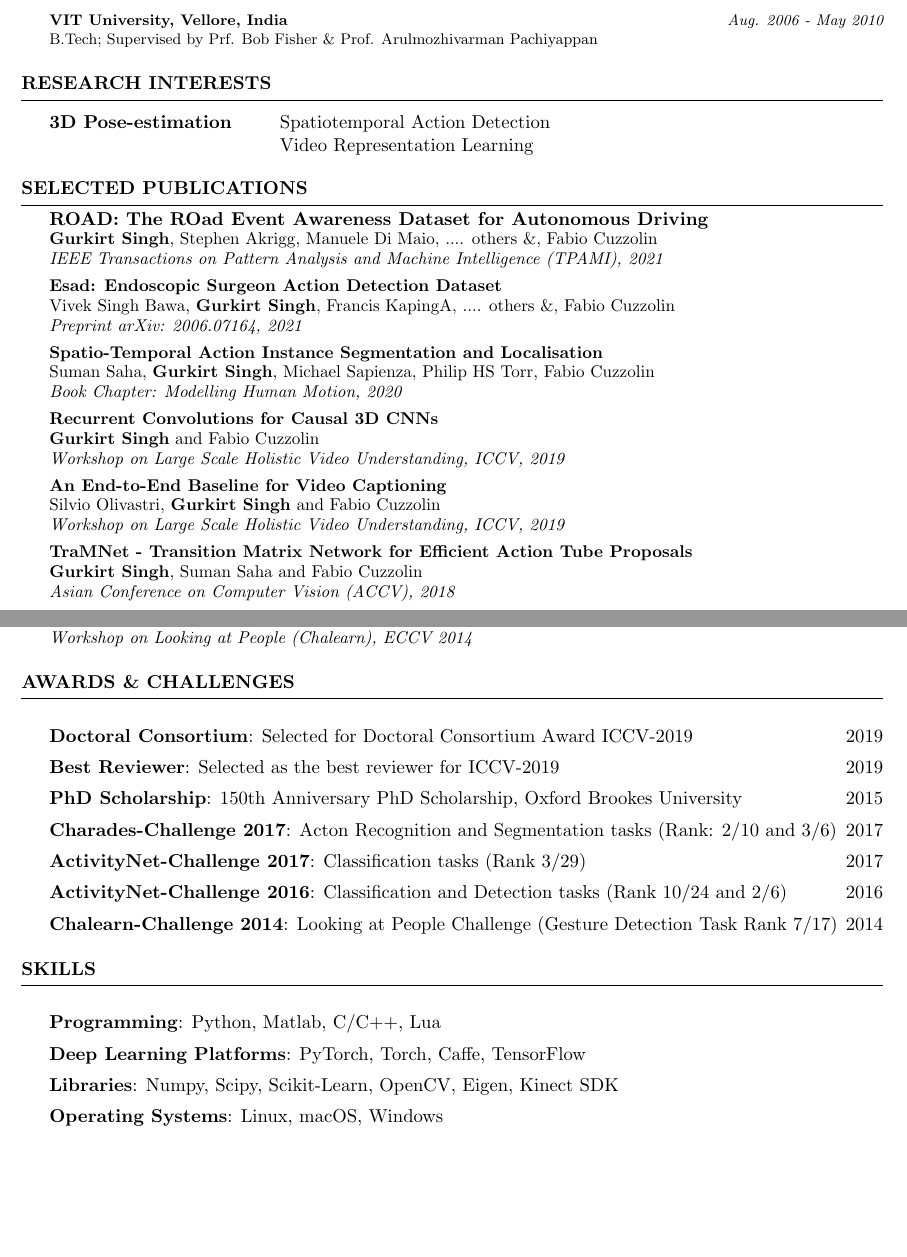
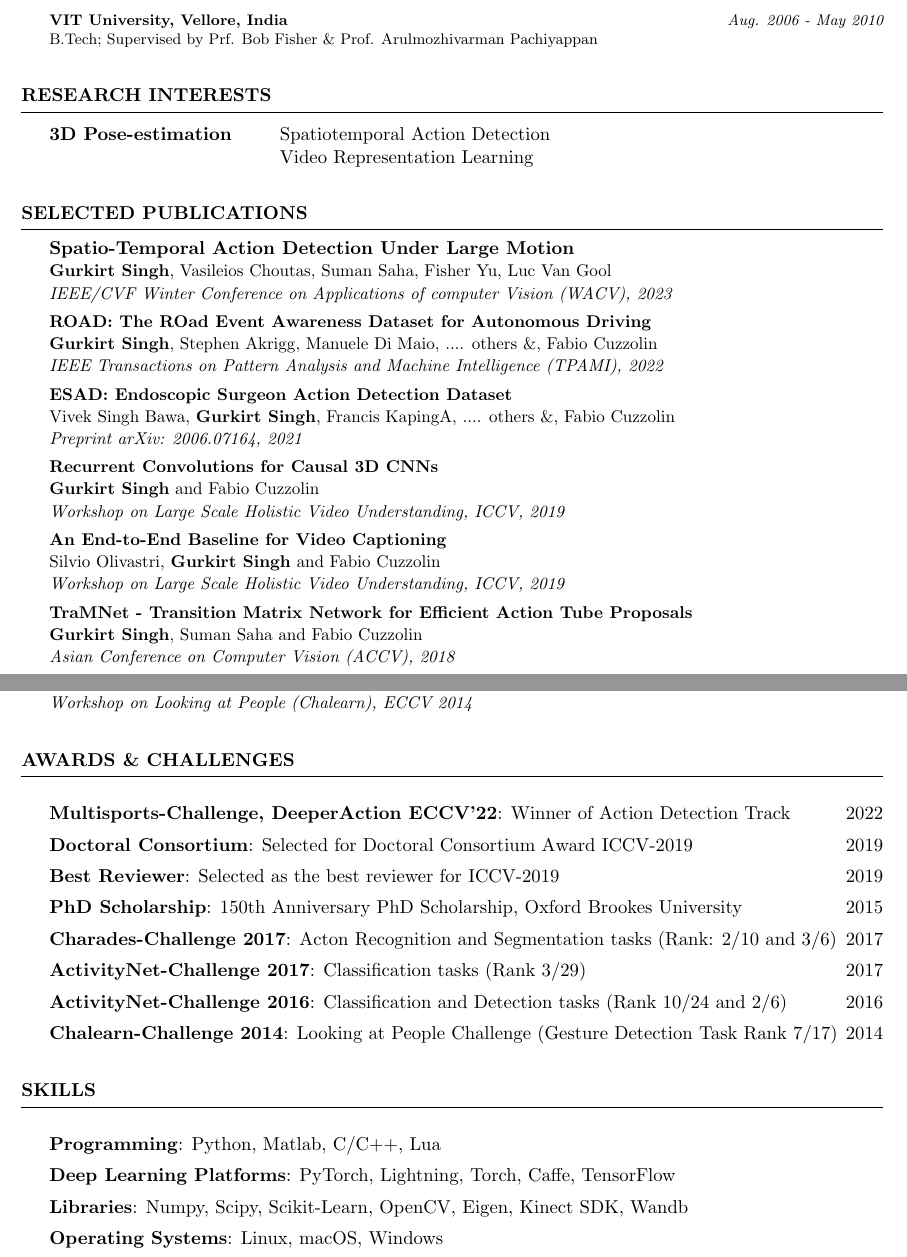
Before and after one commit to gurkirt/gurkirt.github.io, a LaTeX CV (resources/cv/gurkirt_singh_cv.tex): two parts of pages 1 and 2 of 3, joined at a grey line, cut so that both start at the same text, the shorter picture padded with empty space. Compiled offline with pdfLaTeX.

Commit message:
added CV tex

```diff
--- a/resources/cv/gurkirt_singh_cv.tex
+++ b/resources/cv/gurkirt_singh_cv.tex
@@ -81,6 +81,7 @@
 %	Research Interest SECTION
 %----------------------------------------------------------------------------------------
 
+\vspace{0.1in}
 \begin{rSection}{Research Interests}
 
 \begin{tabular}{ @{} >{\bfseries}l @{\hspace{6ex}} l }
@@ -94,79 +95,89 @@
 %----------------------------------------------------------------------------------------
 %	Publication and research projects SECTION
 %----------------------------------------------------------------------------------------
+\vspace{0.1in}
+\begin{rSection}{Selected Publications}
+%%
 
-\begin{rSection}{Selected Publications}
+%------------------------------------------------
+% \vspace{-0.03in}
+\textbf{Spatio-Temporal Action Detection Under Large Motion}
 
-  %------------------------------------------------
-% %-----------------------------------------------
+\vspace{-0.08in}
+\small{\textbf{Gurkirt Singh}, Vasileios Choutas, Suman Saha, Fisher Yu, Luc Van Gool}
 
-\vspace{-0.04in}
+\vspace{-0.08in}
+\textit{\small{IEEE/CVF Winter Conference on Applications of computer Vision (WACV), 2023}}
+
+%-----------------------------------------------
+\vspace{-0.03in}
 \textbf{ROAD: The ROad Event Awareness Dataset for Autonomous Driving}
 
-\vspace{-0.1in}
+\vspace{-0.08in}
 \small{\textbf{Gurkirt Singh}, Stephen Akrigg, Manuele Di Maio, .... others \&,
 % , Valentina Fontana, Reza Javanmard Alitappeh, Salman Khan, Suman Saha, Kossar Jeddisaravi, Farzad Yousefi, Jacob Culley, Tom Nicholson, Jordan Omokeowa, Salman Khan, Stanislao Grazioso, Andrew Bradley, Giuseppe Di Gironimo,
 Fabio Cuzzolin}
 
-\vspace{-0.1in}
-\textit{\small{IEEE Transactions on Pattern Analysis and Machine Intelligence (TPAMI), 2021}}
+\vspace{-0.08in}
+\textit{\small{IEEE Transactions on Pattern Analysis and Machine Intelligence (TPAMI), 2022}}
 
-\vspace{-0.04in}
-\textbf{Esad: Endoscopic Surgeon Action Detection Dataset}
 
-\vspace{-0.1in}
+\vspace{-0.03in}
+\textbf{ESAD: Endoscopic Surgeon Action Detection Dataset}
+
+\vspace{-0.08in}
 \small{Vivek Singh Bawa, \textbf{Gurkirt Singh}, Francis KapingA, .... others \&,
 %  Inna Skarga-Bandurova, Alice Leporini, Carmela Landolfo, Armando Stabile, Francesco Setti, Riccardo Muradore, Elettra Oleari,
 Fabio Cuzzolin}
 
-\vspace{-0.1in}
+\vspace{-0.08in}
 \textit{\small{Preprint arXiv: 2006.07164, 2021}}
 
-\vspace{-0.04in}
-\small{\textbf{Spatio-Temporal Action Instance Segmentation and Localisation}
+%\vspace{-0.03in}
+%\small{\textbf{Spatio-Temporal Action Instance Segmentation and Localisation}
 
-\vspace{-0.1in}
-\small{Suman Saha, \textbf{Gurkirt Singh}, Michael Sapienza, Philip HS Torr, Fabio Cuzzolin}
+%\vspace{-0.08in}
+%\small{Suman Saha, \textbf{Gurkirt Singh}, Michael Sapienza, Philip HS Torr, Fabio Cuzzolin}
 
-\vspace{-0.1in}
-\textit{\small{Book Chapter: Modelling Human Motion, 2020}}
+%\vspace{-0.08in}
+%\textit{\small{Book Chapter: Modelling Human Motion, 2020}}
 
-\vspace{-0.04in}
+\vspace{-0.03in}
 \textbf{Recurrent Convolutions for Causal 3D CNNs}
 
-\vspace{-0.1in}
+\vspace{-0.08in}
 \small{\textbf{Gurkirt Singh} and Fabio Cuzzolin}
 
-\vspace{-0.1in}
+\vspace{-0.08in}
 \textit{\small{Workshop on Large Scale Holistic Video Understanding, ICCV, 2019}}
 
 
-\vspace{-0.04in}
+\vspace{-0.03in}
 \textbf{An End-to-End Baseline for Video Captioning}
 
-\vspace{-0.1in}
+\vspace{-0.08in}
 \small{Silvio Olivastri, \textbf{Gurkirt Singh} and Fabio Cuzzolin}
 
-\vspace{-0.1in}
+\vspace{-0.08in}
 \textit{\small{Workshop on Large Scale Holistic Video Understanding, ICCV, 2019}}
 
 % %-----------------------------------------------
-% \vspace{-0.04in}
+% \vspace{-0.03in}
 % \textbf{Action Detection from a Robot-Car Perspective}
-% \vspace{-0.1in}
+% \vspace{-0.08in}
 % \small{\textbf{Gurkirt Singh}${}^*$, Stephen Akrigg${}^*$, Valentina Fontana${}^*$,
 % Manuele Di Maio, Suman Saha, Fabio Cuzzolin}
-% \vspace{-0.1in}
+% \vspace{-0.08in}
 % \textit{\small{Preprint arXiv: 1807.11332, 2018}}
 
 % %------------------------------------------------
-\vspace{-0.04in}
+\vspace{-0.03in}
 \textbf{TraMNet - Transition Matrix Network for Efficient Action Tube Proposals}
 
-\vspace{-0.1in}
+\vspace{-0.08in}
 \small{\textbf{Gurkirt Singh}, Suman Saha and Fabio Cuzzolin}
 
-\vspace{-0.1in}
+\vspace{-0.08in}
 \textit{\small{Asian Conference on Computer Vision (ACCV), 2018}}
 
 
@@ -255,32 +267,32 @@ Fabio Cuzzolin}
 \textbf{Continuous Gesture Recognition from Articulated Poses}
 
-\vspace{-0.1in}
+\vspace{-0.08in}
 \small{Georgios Evangelidis, \textbf{Gurkirt Singh}, Radu Horaud}
 
-\vspace{-0.1in}
+\vspace{-0.08in}
 \textit{\small{Workshop on Looking at People (Chalearn), ECCV 2014}}
 
 
 % %------------------------------------------------
 % \textbf{Frame-wise Representations of Depth Videos for Action Recognition}
-% \vspace{-0.1in}
+% \vspace{-0.08in}
 % \small{\textbf{Gurkirt Singh}}
-% \vspace{-0.1in}
+% \vspace{-0.08in}
 % \textit{\small{Master's thesis, Grenoble INP, 2013}}
 % %------------------------------------------------
 % \textbf{Categorising the Abnormal Behaviour from an Indoor Overhead Camera}
-% \vspace{-0.1in}
+% \vspace{-0.08in}
 % \small{\textbf{Gurkirt Singh}}
-% \vspace{-0.1in}
+% \vspace{-0.08in}
 % \textit{\small{Bachelor's thesis, VIT University, 2010}}
 
 \end{rSection}
 
-
+\vspace{0.1in}
 % ---------------
 \begin{rSection}{Awards \& Challenges} \itemsep -2pt
   % \begin{tabular}{ @{} >{\bfseries}l @{\hspace{6ex}} l }
-
+\item \textbf{Multisports-Challenge, DeeperAction ECCV'22}: Winner of Action Detection Track \hfill 2022
 \item \textbf{Doctoral Consortium}: Selected for Doctoral Consortium Award ICCV-2019 \hfill 2019
 \item \textbf{Best Reviewer}: Selected as the best reviewer for ICCV-2019 \hfill 2019
 \item \textbf{PhD Scholarship}: 150th Anniversary PhD Scholarship, Oxford Brookes University \hfill 2015
@@ -292,10 +304,11 @@ Fabio Cuzzolin}
 % \end{tabular}
 \end{rSection}
 
+\vspace{0.1in}
 \begin{rSection}{Skills} \itemsep -2pt
 \item  \textbf{Programming}: Python, Matlab, C/C++, Lua
-\item  \textbf{Deep Learning Platforms}: PyTorch, Torch, Caffe, TensorFlow
-\item  \textbf{Libraries}: Numpy, Scipy, Scikit-Learn, OpenCV, Eigen, Kinect SDK
+\item  \textbf{Deep Learning Platforms}: PyTorch, Lightning, Torch, Caffe, TensorFlow
+\item  \textbf{Libraries}: Numpy, Scipy, Scikit-Learn, OpenCV, Eigen, Kinect SDK, Wandb
 \item  \textbf{Operating Systems}: Linux, macOS, Windows
 % \item  \textbf{Development Environments:} VS code, Eclipse, Spyder, Pycharm.
 \end{rSection}
```
Also changed, not shown: resources/cv/gurkirt_singh_cv.pdf, resources/cv/gurkirt_singh_cv.tex (74 more changed lines), 2 other files.
